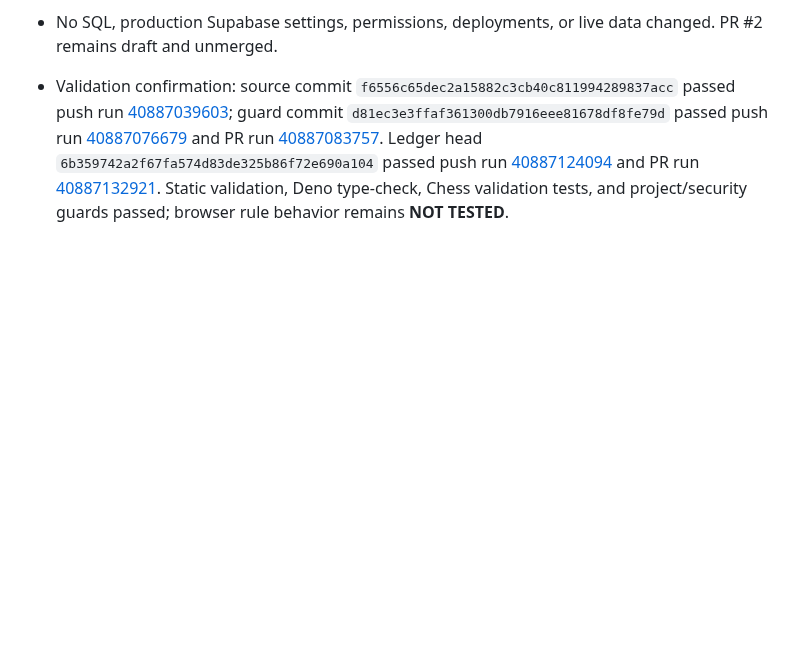
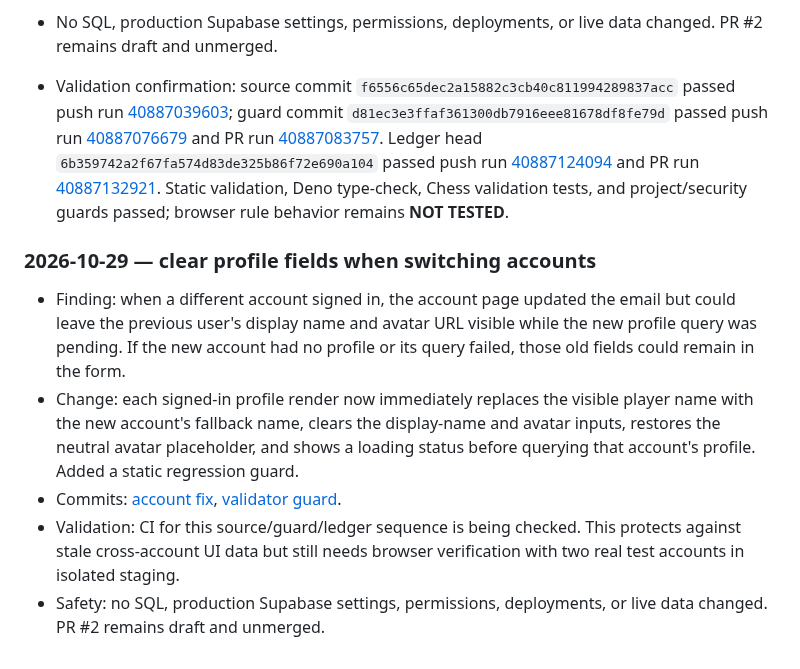
Before and after one commit to Opeaa1234/nexora-play, a Markdown page: docs/redevelopment-workflow.md, the part around the change. GitHub-like rendering; blank space fills up the shorter version.

Commit message:
Record cross-account profile privacy fix

```diff
--- a/docs/redevelopment-workflow.md
+++ b/docs/redevelopment-workflow.md
@@ -302,3 +302,11 @@ Append a dated entry below after each meaningful work cycle:
 - No SQL, production Supabase settings, permissions, deployments, or live data changed. PR #2 remains draft and unmerged.
 
 - Validation confirmation: source commit `f6556c65dec2a15882c3cb40c811994289837acc` passed push run [40887039603](https://github.com/Opeaa1234/nexora-play/actions/runs/40887039603); guard commit `d81ec3e3ffaf361300db7916eee81678df8fe79d` passed push run [40887076679](https://github.com/Opeaa1234/nexora-play/actions/runs/40887076679) and PR run [40887083757](https://github.com/Opeaa1234/nexora-play/actions/runs/40887083757). Ledger head `6b359742a2f67fa574d83de325b86f72e690a104` passed push run [40887124094](https://github.com/Opeaa1234/nexora-play/actions/runs/40887124094) and PR run [40887132921](https://github.com/Opeaa1234/nexora-play/actions/runs/40887132921). Static validation, Deno type-check, Chess validation tests, and project/security guards passed; browser rule behavior remains **NOT TESTED**.
+
+### 2026-10-29 — clear profile fields when switching accounts
+
+- Finding: when a different account signed in, the account page updated the email but could leave the previous user's display name and avatar URL visible while the new profile query was pending. If the new account had no profile or its query failed, those old fields could remain in the form.
+- Change: each signed-in profile render now immediately replaces the visible player name with the new account's fallback name, clears the display-name and avatar inputs, restores the neutral avatar placeholder, and shows a loading status before querying that account's profile. Added a static regression guard.
+- Commits: [account fix](https://github.com/Opeaa1234/nexora-play/commit/ac76f6201b6a11d2d47a37231192bad947ee6dd7), [validator guard](https://github.com/Opeaa1234/nexora-play/commit/a891303e1fbb0281aab44e8d6c9840b60fc9179d).
+- Validation: CI for this source/guard/ledger sequence is being checked. This protects against stale cross-account UI data but still needs browser verification with two real test accounts in isolated staging.
+- Safety: no SQL, production Supabase settings, permissions, deployments, or live data changed. PR #2 remains draft and unmerged.
```
